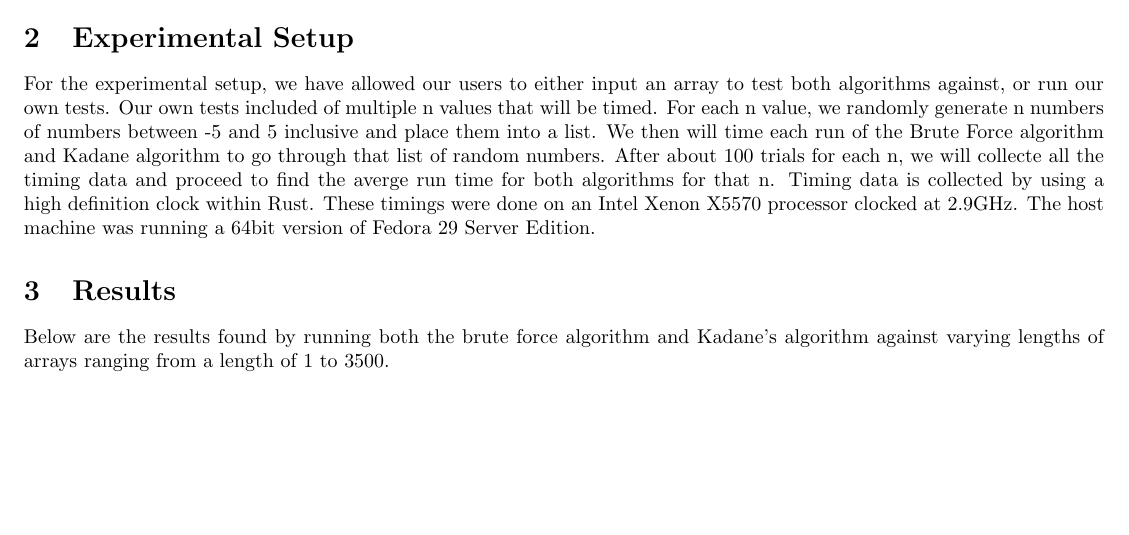
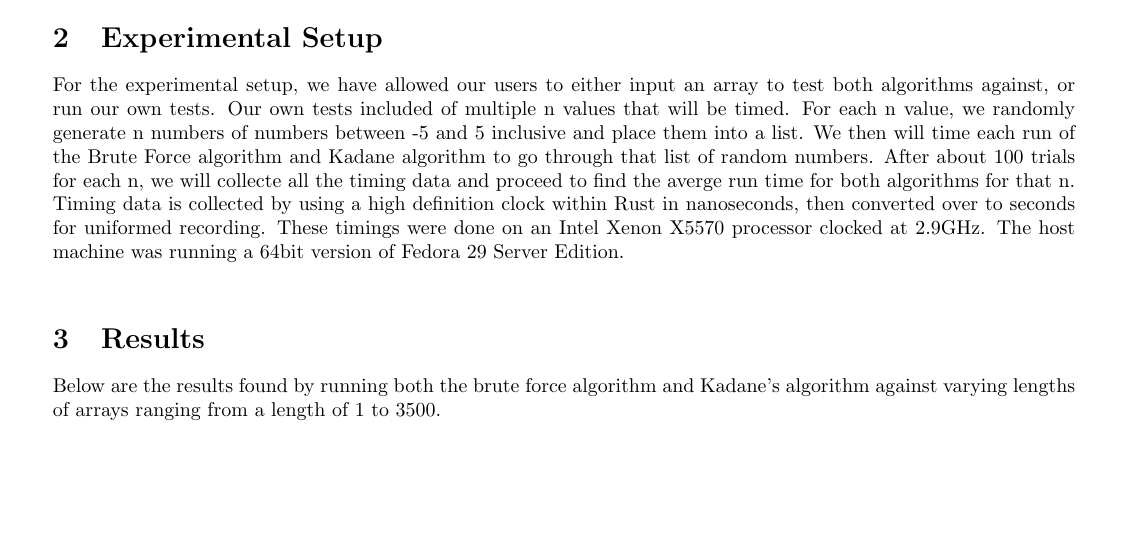
Before and after one commit to JosephCW/Survey-Project-1, a LaTeX paper (paper/project1.tex): part of page 2 of 3, cut so that both start at the same text. Compiled offline with pdfLaTeX.

Commit message:
Made final polish upon the pdf for submission.

```diff
--- a/paper/project1.tex
+++ b/paper/project1.tex
@@ -6,7 +6,7 @@
 \usepackage[section]{placeins}
 \usepackage[table]{xcolor}
 \usepackage{amsmath}
-\usepackage[margin=0.5in]{geometry}
+\usepackage[margin=0.7in]{geometry}
 
 
 \algrenewcommand\Return{\State \algorithmicreturn{} }%
@@ -79,24 +80,28 @@
 	  \EndFunction
 	\end{algorithmic}
 	\end{algorithm}
+
   Kadane is a very good example of a simple but effective way to show the benefits of using dynamic programming.
   This algorithm works by keeping track of variables, $maxEnding$ and $maxAlways$.
   $maxAlways$ holds the value of the current largest sum.
   $maxEnding$ holds the value of the largest subset, but only within the current iteration of $i$.
   Because it keeps track of what sums have been calculated, it does not have to recalculate these same subarrays during the next iteration.
   This will remove two nested for loops which are present within the brute force algorithm.
-
+  \\
   \[
   \sum_1^n2 \\
   = 2 * n \\
   = \Theta(n)
 		\]
-	This algorithm is $\Theta(n)$ because it only iterates through each element of the array once.
-	\section{Experimental Setup}
+	  This algorithm is $\Theta(n)$ because it only iterates through each element of the array once.
+    \\
+	  \section{Experimental Setup}
+
 	For the experimental setup, we have allowed our users to either input an array to test both algorithms against, or run our own tests.
   Our own tests included of multiple n values that will be timed. For each n value, we randomly generate n numbers of numbers between -5 and 5 inclusive and place them into a list. We then will time each run of the Brute Force algorithm and Kadane algorithm to go through that list of random numbers. After about 100 trials for each n, we will collecte all the timing data and proceed to find the averge run time for both algorithms for that n.
-  Timing data is collected by using a high definition clock within Rust. These timings were done on an Intel Xenon X5570 processor clocked at 2.9GHz. The host machine was running a 64bit version of Fedora 29 Server Edition.
-	\section{Results}
+  Timing data is collected by using a high definition clock within Rust in nanoseconds, then converted over to seconds for uniformed recording. These timings were done on an Intel Xenon X5570 processor clocked at 2.9GHz. The host machine was running a 64bit version of Fedora 29 Server Edition.
+\\
+  \section{Results}
 
 Below are the results found by running both the brute force algorithm and Kadane's algorithm against varying lengths of arrays ranging from a length of 1 to 3500.
 
```
Also changed, not shown: paper/project1.tex (1 more changed lines).
